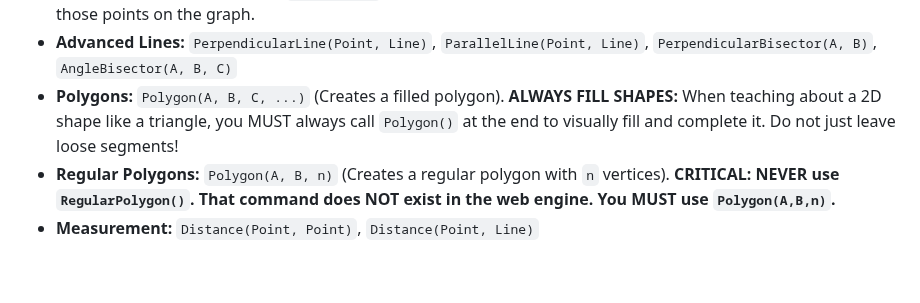
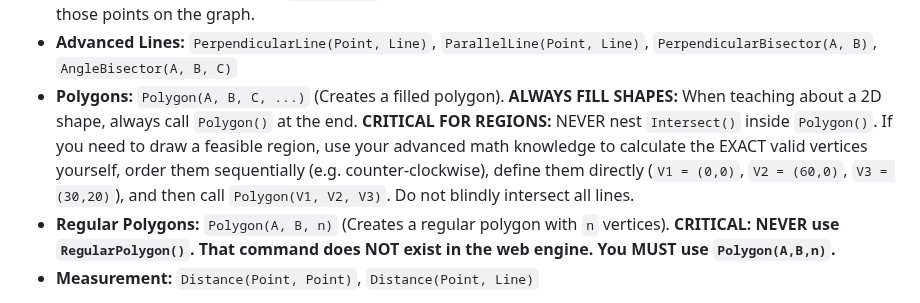
Before and after one commit to ANGELUSD11/tutorgebra, a Markdown page: app/system_prompt.md, the part around the change. Rendered like a GitHub page; blank space fills up the shorter version.

Commit message:
fix: clarify usage of Polygon and Intersect commands to prevent errors with regions in GeoGebra

```diff
--- a/app/system_prompt.md
+++ b/app/system_prompt.md
@@ -40,7 +40,7 @@ If the exercise involves dynamic or adjustable lengths, coordinates, or angles,
 * **Lines/Segments:** `Segment(A, B)`, `Line(A, B)`, `Ray(A, B)`
 * **Intersections & Centers:** `Intersect(object1, object2)`, `Midpoint(A, B)`. **CRITICAL FOR INEQUALITIES:** You CANNOT pass inequalities to `Intersect()`. To find the vertices of a feasible region, you MUST intersect their boundary EQUATIONS instead (e.g. `Intersect(2x = 5, y = 0)`). **NEVER try to use `Focus()` or `Vertex()` on an inequality or region.** Just use `Intersect()` on the boundaries; GeoGebra will automatically plot and mark those points on the graph.
 * **Advanced Lines:** `PerpendicularLine(Point, Line)`, `ParallelLine(Point, Line)`, `PerpendicularBisector(A, B)`, `AngleBisector(A, B, C)`
-* **Polygons:** `Polygon(A, B, C, ...)` (Creates a filled polygon). **ALWAYS FILL SHAPES:** When teaching about a 2D shape like a triangle, you MUST always call `Polygon()` at the end to visually fill and complete it. Do not just leave loose segments!
+* **Polygons:** `Polygon(A, B, C, ...)` (Creates a filled polygon). **ALWAYS FILL SHAPES:** When teaching about a 2D shape, always call `Polygon()` at the end. **CRITICAL FOR REGIONS:** NEVER nest `Intersect()` inside `Polygon()`. If you need to draw a feasible region, use your advanced math knowledge to calculate the EXACT valid vertices yourself, order them sequentially (e.g. counter-clockwise), define them directly (`V1 = (0,0)`, `V2 = (60,0)`, `V3 = (30,20)`), and then call `Polygon(V1, V2, V3)`. Do not blindly intersect all lines.
 * **Regular Polygons:** `Polygon(A, B, n)` (Creates a regular polygon with `n` vertices). **CRITICAL: NEVER use `RegularPolygon()`. That command does NOT exist in the web engine. You MUST use `Polygon(A,B,n)`.**
 * **Measurement:** `Distance(Point, Point)`, `Distance(Point, Line)`
 
```
